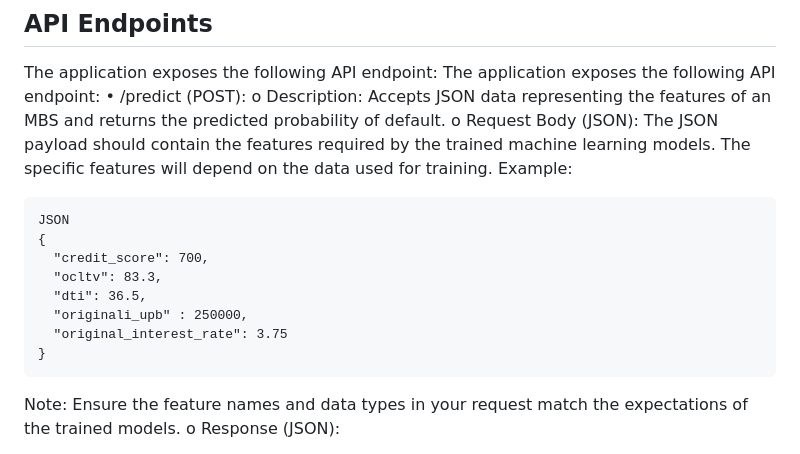
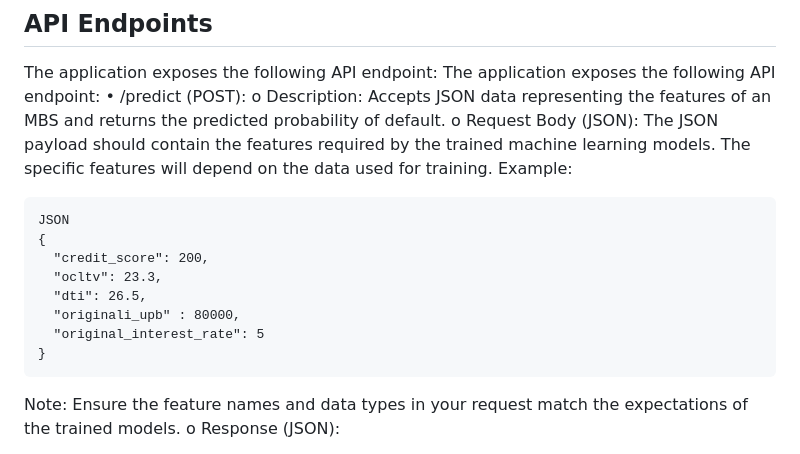
Before and after one commit to pranakasturi/mortgage-backed-securities, a Markdown page: README.md, the part around the change. GitHub-like rendering.

````diff
--- a/README.md
+++ b/README.md
@@ -107,11 +107,11 @@ o	Request Body (JSON): The JSON payload should contain the features required by
 ```
 JSON
 {
-  "credit_score": 700,
-  "ocltv": 83.3,
-  "dti": 36.5,
-  "originali_upb" : 250000,
-  "original_interest_rate": 3.75
+  "credit_score": 200,
+  "ocltv": 23.3,
+  "dti": 26.5,
+  "originali_upb" : 80000,
+  "original_interest_rate": 5
 }
 ```
 Note: Ensure the feature names and data types in your request match the expectations of the trained models.
````
